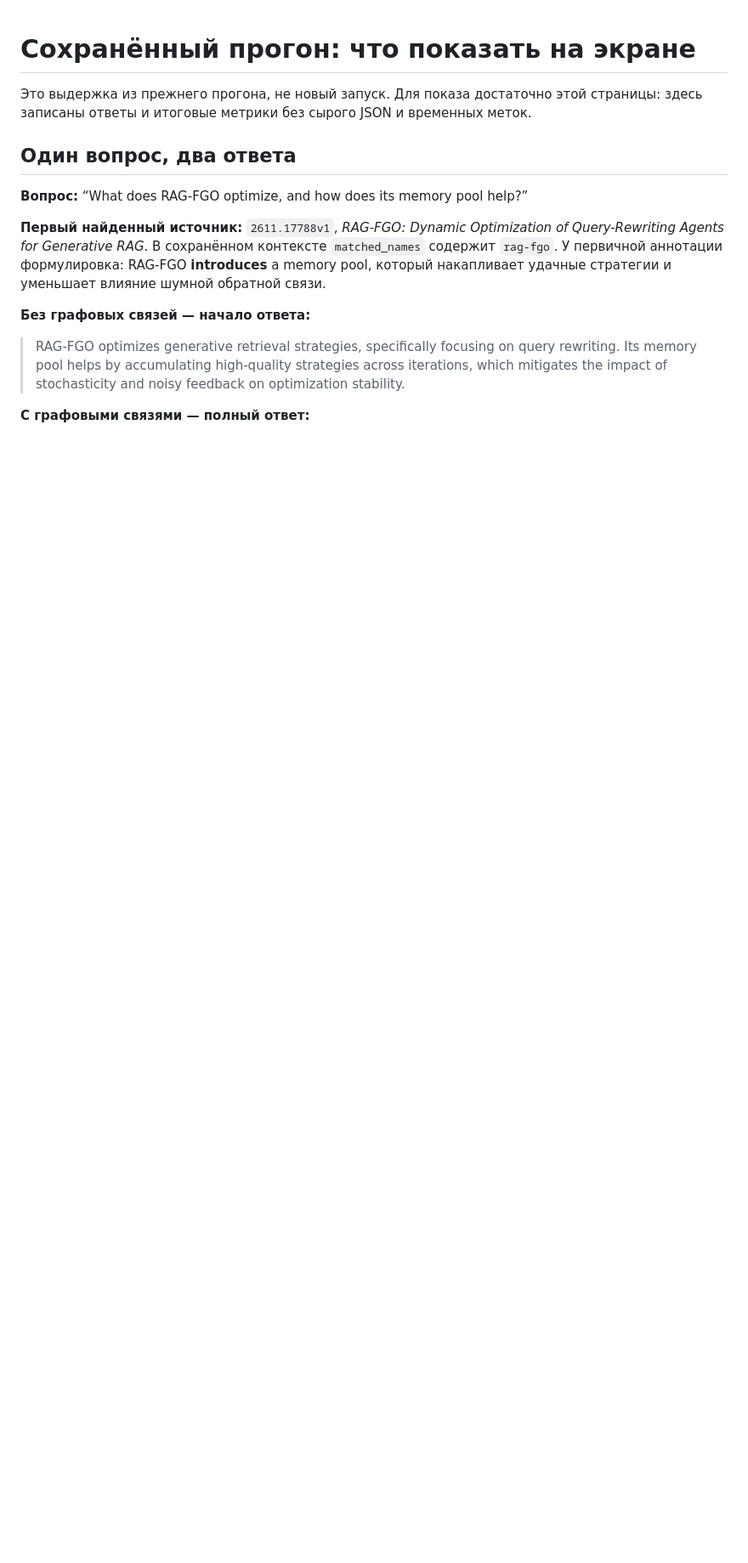
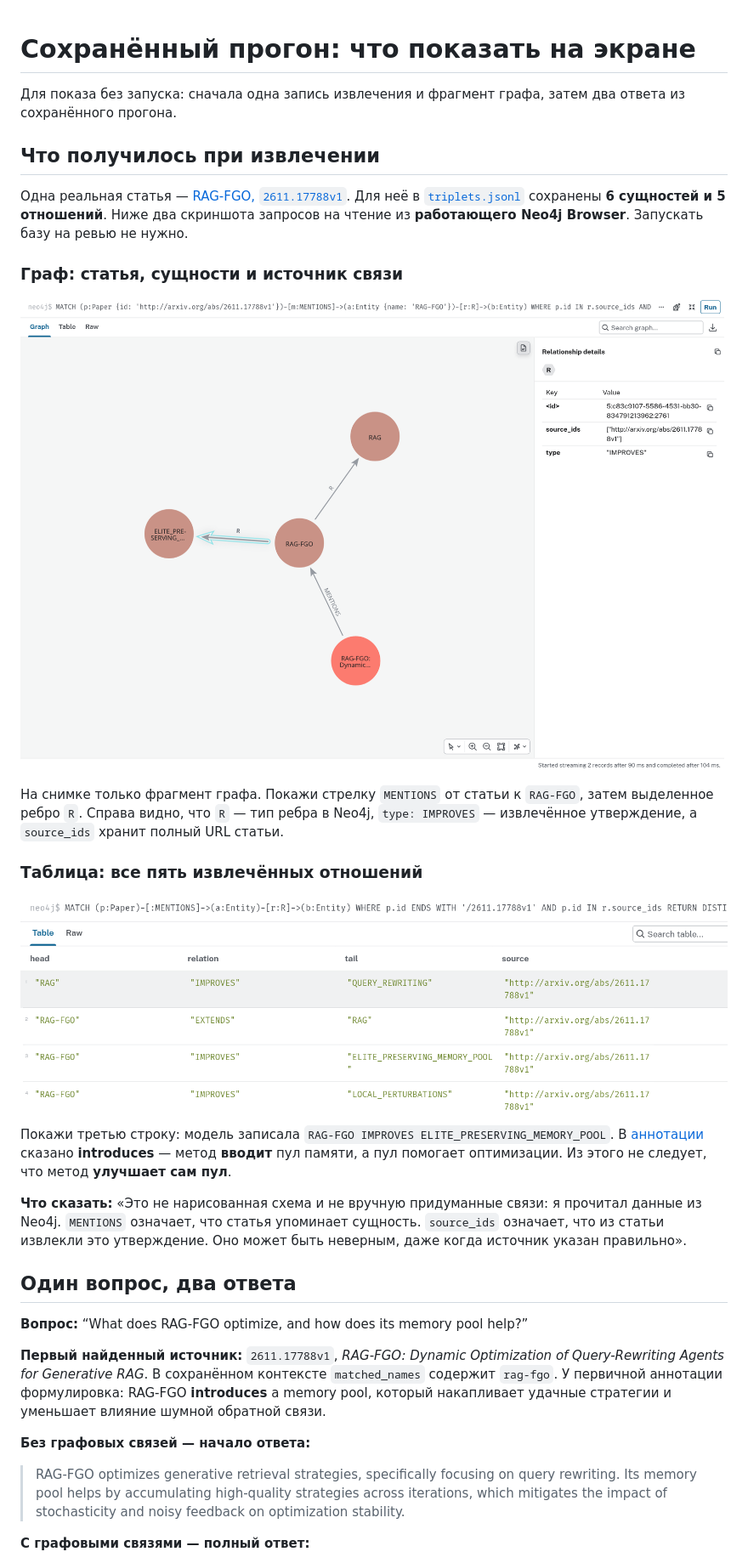
Before and after one commit to P0dp1vass/graphrag-papers-review, a Markdown page: RESULTS_RU.md, the part around one of its changes. Shown at 85% size. Rendered like a GitHub page; pictures changed too: screenshots/neo4j-rag-fgo-graph.png (added), screenshots/neo4j-rag-fgo-table.png (added); blank space fills up the shorter version.

Commit message:
Show the extracted RAG-FGO relations in Neo4j Browser
- Include real graph and table screenshots from read-only queries.
- Add a presentation note distinguishing relation provenance from factual correctness.

```diff
--- a/RESULTS_RU.md
+++ b/RESULTS_RU.md
@@ -1,6 +1,24 @@
 # Сохранённый прогон: что показать на экране
 
-Это выдержка из прежнего прогона, не новый запуск. Для показа достаточно этой страницы: здесь записаны ответы и итоговые метрики без сырого JSON и временных меток.
+Для показа без запуска: сначала одна запись извлечения и фрагмент графа, затем два ответа из сохранённого прогона.
+
+## Что получилось при извлечении
+
+Одна реальная статья — [RAG-FGO, `2611.17788v1`](https://arxiv.org/abs/2611.17788v1). Для неё в [`triplets.jsonl`](data/triplets.jsonl#L467) сохранены **6 сущностей и 5 отношений**. Ниже два скриншота запросов на чтение из **работающего Neo4j Browser**. Запускать базу на ревью не нужно.
+
+### Граф: статья, сущности и источник связи
+
+![Neo4j Browser: узлы Paper и Entity, ребро MENTIONS и выбранное R со свойствами type и source_ids](screenshots/neo4j-rag-fgo-graph.png)
+
+На снимке только фрагмент графа. Покажи стрелку `MENTIONS` от статьи к `RAG-FGO`, затем выделенное ребро `R`. Справа видно, что `R` — тип ребра в Neo4j, `type: IMPROVES` — извлечённое утверждение, а `source_ids` хранит полный URL статьи.
+
+### Таблица: все пять извлечённых отношений
+
+![Neo4j Browser: пять строк с колонками head, relation, tail и source](screenshots/neo4j-rag-fgo-table.png)
+
+Покажи третью строку: модель записала `RAG-FGO IMPROVES ELITE_PRESERVING_MEMORY_POOL`. В [аннотации](data/papers.json#L2350) сказано **introduces** — метод **вводит** пул памяти, а пул помогает оптимизации. Из этого не следует, что метод **улучшает сам пул**.
+
+**Что сказать:** «Это не нарисованная схема и не вручную придуманные связи: я прочитал данные из Neo4j. `MENTIONS` означает, что статья упоминает сущность. `source_ids` означает, что из статьи извлекли это утверждение. Оно может быть неверным, даже когда источник указан правильно».
 
 ## Один вопрос, два ответа
 
```
Also changed, not shown: other parts of RESULTS_RU.md (+1 -1 lines), README.md (+1 -1 lines).
